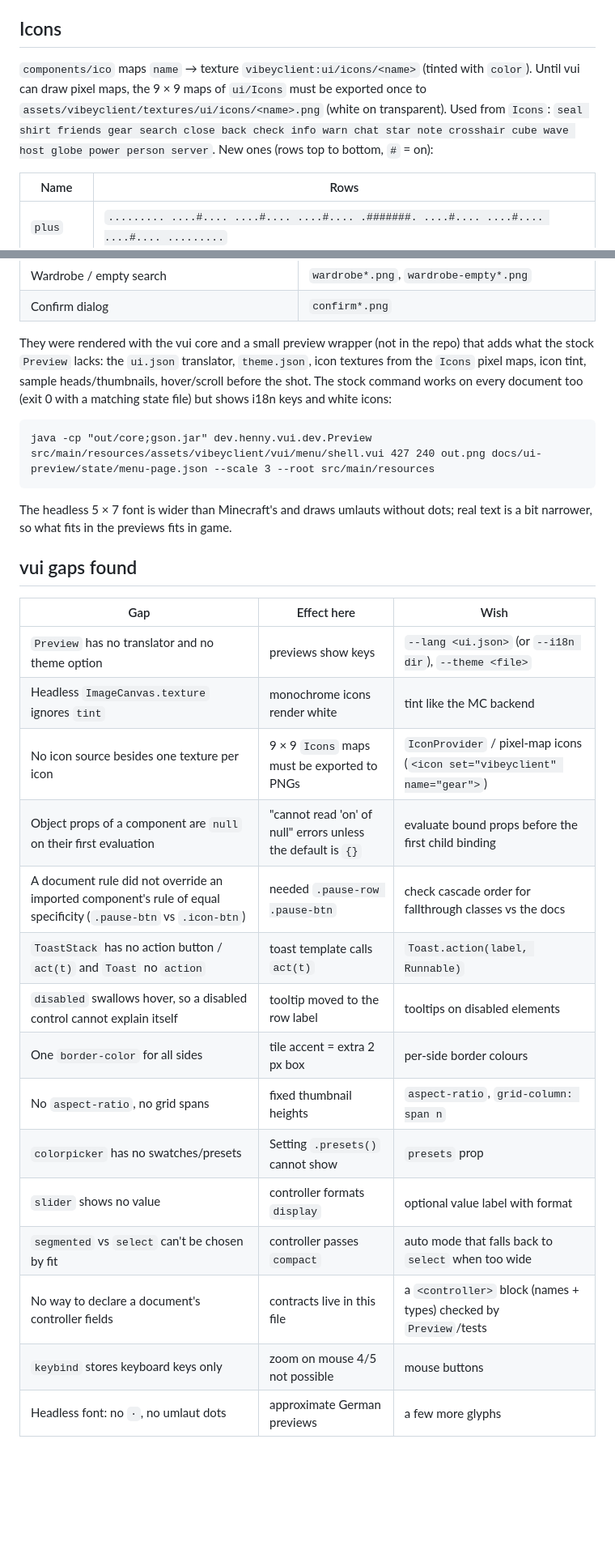
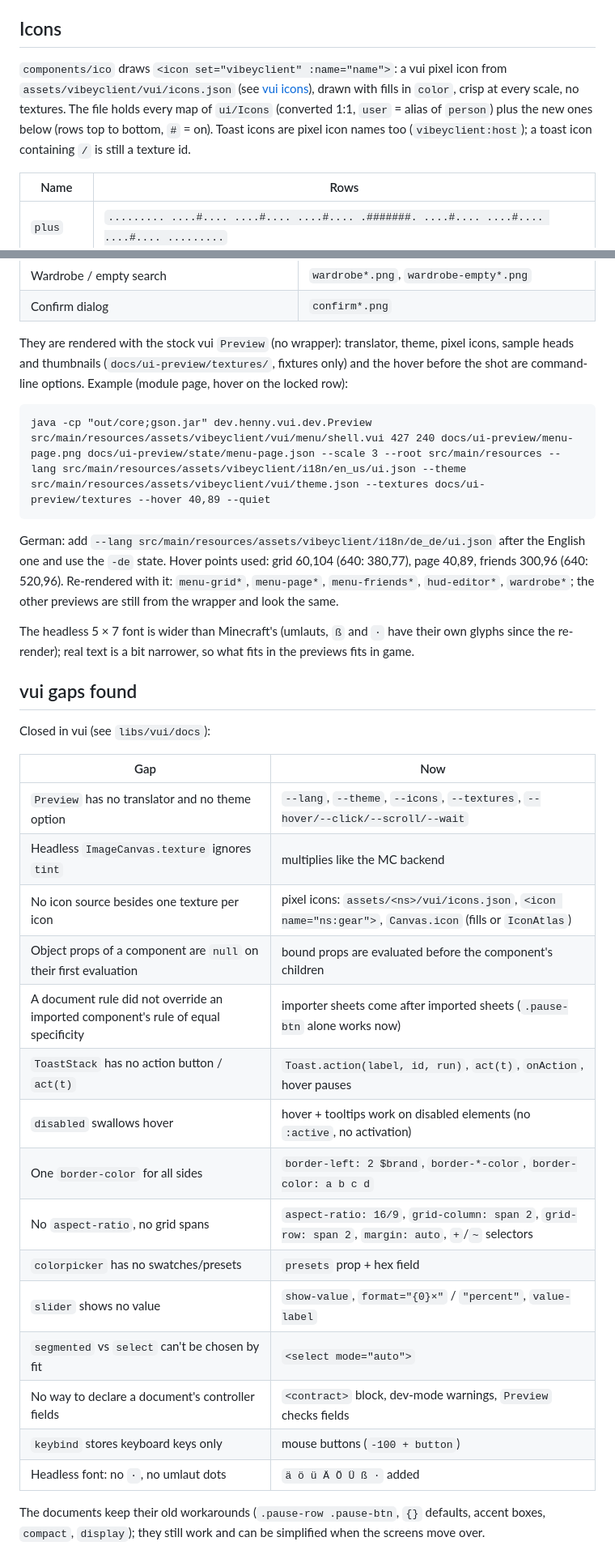
Before and after one commit to vibec-studios/vibey-client, a Markdown page: docs/UI-NEW.md, 2 parts joined by grey strips. Shown at 81% size. GitHub-like rendering; blank space fills up the shorter version.

````diff
--- a/docs/UI-NEW.md
+++ b/docs/UI-NEW.md
@@ -290,10 +290,11 @@ The 3D player is drawn by the host into `doc.ref("stage").box()` after `doc.rend
 
 ## Icons
 
-`components/ico` maps `name` → texture `vibeyclient:ui/icons/<name>` (tinted with `color`). Until vui can draw
-pixel maps, the 9 × 9 maps of `ui/Icons` must be exported once to `assets/vibeyclient/textures/ui/icons/<name>.png`
-(white on transparent). Used from `Icons`: `seal shirt friends gear search close back check info warn chat star
-note crosshair cube wave host globe power person server`. New ones (rows top to bottom, `#` = on):
+`components/ico` draws `<icon set="vibeyclient" :name="name">`: a vui pixel icon from
+`assets/vibeyclient/vui/icons.json` (see [vui icons](../libs/vui/docs/icons.md)), drawn with fills in `color`, crisp at
+every scale, no textures. The file holds every map of `ui/Icons` (converted 1:1, `user` = alias of `person`) plus the
+new ones below (rows top to bottom, `#` = on). Toast icons are pixel icon names too (`vibeyclient:host`); a toast
+icon containing `/` is still a texture id.
 
 | Name | Rows |
 |---|---|
@@ -386,34 +387,43 @@ widgets, menu behind the dialog) – fixtures only, not shipped.
 | Wardrobe / empty search | `wardrobe*.png`, `wardrobe-empty*.png` |
 | Confirm dialog | `confirm*.png` |
 
-They were rendered with the vui core and a small preview wrapper (not in the repo) that adds what the stock
-`Preview` lacks: the `ui.json` translator, `theme.json`, icon textures from the `Icons` pixel maps, icon tint,
-sample heads/thumbnails, hover/scroll before the shot. The stock command works on every document too (exit 0 with a
-matching state file) but shows i18n keys and white icons:
+They are rendered with the stock vui `Preview` (no wrapper): translator, theme, pixel icons, sample heads and
+thumbnails (`docs/ui-preview/textures/`, fixtures only) and the hover before the shot are command-line options.
+Example (module page, hover on the locked row):
 
 ```
-java -cp "out/core;gson.jar" dev.henny.vui.dev.Preview src/main/resources/assets/vibeyclient/vui/menu/shell.vui 427 240 out.png docs/ui-preview/state/menu-page.json --scale 3 --root src/main/resources
+java -cp "out/core;gson.jar" dev.henny.vui.dev.Preview src/main/resources/assets/vibeyclient/vui/menu/shell.vui 427 240 docs/ui-preview/menu-page.png docs/ui-preview/state/menu-page.json --scale 3 --root src/main/resources --lang src/main/resources/assets/vibeyclient/i18n/en_us/ui.json --theme src/main/resources/assets/vibeyclient/vui/theme.json --textures docs/ui-preview/textures --hover 40,89 --quiet
 ```
 
-The headless 5 × 7 font is wider than Minecraft's and draws umlauts without dots; real text is a bit narrower, so
-what fits in the previews fits in game.
+German: add `--lang src/main/resources/assets/vibeyclient/i18n/de_de/ui.json` after the English one and use the
+`-de` state. Hover points used: grid 60,104 (640: 380,77), page 40,89, friends 300,96 (640: 520,96).
+Re-rendered with it: `menu-grid*`, `menu-page*`, `menu-friends*`, `hud-editor*`, `wardrobe*`; the other previews
+are still from the wrapper and look the same.
+
+The headless 5 × 7 font is wider than Minecraft's (umlauts, `ß` and `·` have their own glyphs since the re-render);
+real text is a bit narrower, so what fits in the previews fits in game.
 
 ## vui gaps found
 
-| Gap | Effect here | Wish |
-|---|---|---|
-| `Preview` has no translator and no theme option | previews show keys | `--lang <ui.json>` (or `--i18n dir`), `--theme <file>` |
-| Headless `ImageCanvas.texture` ignores `tint` | monochrome icons render white | tint like the MC backend |
-| No icon source besides one texture per icon | 9 × 9 `Icons` maps must be exported to PNGs | `IconProvider` / pixel-map icons (`<icon set="vibeyclient" name="gear">`) |
-| Object props of a component are `null` on their first evaluation | "cannot read 'on' of null" errors unless the default is `{}` | evaluate bound props before the first child binding |
-| A document rule did not override an imported component's rule of equal specificity (`.pause-btn` vs `.icon-btn`) | needed `.pause-row .pause-btn` | check cascade order for fallthrough classes vs the docs |
-| `ToastStack` has no action button / `act(t)` and `Toast` no `action` | toast template calls `act(t)` | `Toast.action(label, Runnable)` |
-| `disabled` swallows hover, so a disabled control cannot explain itself | tooltip moved to the row label | tooltips on disabled elements |
-| One `border-color` for all sides | tile accent = extra 2 px box | per-side border colours |
-| No `aspect-ratio`, no grid spans | fixed thumbnail heights | `aspect-ratio`, `grid-column: span n` |
-| `colorpicker` has no swatches/presets | Setting `.presets()` cannot show | `presets` prop |
-| `slider` shows no value | controller formats `display` | optional value label with format |
-| `segmented` vs `select` can't be chosen by fit | controller passes `compact` | auto mode that falls back to `select` when too wide |
-| No way to declare a document's controller fields | contracts live in this file | a `<controller>` block (names + types) checked by `Preview`/tests |
-| `keybind` stores keyboard keys only | zoom on mouse 4/5 not possible | mouse buttons |
-| Headless font: no `·`, no umlaut dots | approximate German previews | a few more glyphs |
+Closed in vui (see `libs/vui/docs`):
+
+| Gap | Now |
+|---|---|
+| `Preview` has no translator and no theme option | `--lang`, `--theme`, `--icons`, `--textures`, `--hover/--click/--scroll/--wait` |
+| Headless `ImageCanvas.texture` ignores `tint` | multiplies like the MC backend |
+| No icon source besides one texture per icon | pixel icons: `assets/<ns>/vui/icons.json`, `<icon name="ns:gear">`, `Canvas.icon` (fills or `IconAtlas`) |
+| Object props of a component are `null` on their first evaluation | bound props are evaluated before the component's children |
+| A document rule did not override an imported component's rule of equal specificity | importer sheets come after imported sheets (`.pause-btn` alone works now) |
+| `ToastStack` has no action button / `act(t)` | `Toast.action(label, id, run)`, `act(t)`, `onAction`, hover pauses |
+| `disabled` swallows hover | hover + tooltips work on disabled elements (no `:active`, no activation) |
+| One `border-color` for all sides | `border-left: 2 $brand`, `border-*-color`, `border-color: a b c d` |
+| No `aspect-ratio`, no grid spans | `aspect-ratio: 16/9`, `grid-column: span 2`, `grid-row: span 2`, `margin: auto`, `+`/`~` selectors |
+| `colorpicker` has no swatches/presets | `presets` prop + hex field |
+| `slider` shows no value | `show-value`, `format="{0}×"` / `"percent"`, `value-label` |
+| `segmented` vs `select` can't be chosen by fit | `<select mode="auto">` |
+| No way to declare a document's controller fields | `<contract>` block, dev-mode warnings, `Preview` checks fields |
+| `keybind` stores keyboard keys only | mouse buttons (`-100 + button`) |
+| Headless font: no `·`, no umlaut dots | `ä ö ü Ä Ö Ü ß ·` added |
+
+The documents keep their old workarounds (`.pause-row .pause-btn`, `{}` defaults, accent boxes, `compact`,
+`display`); they still work and can be simplified when the screens move over.
````
Also changed, not shown: other parts of docs/UI-NEW.md (+5 -5 lines), libs/vui/README.md (+25 -2 lines), docs/ui-preview/hud-editor-de.png, docs/ui-preview/menu-friends-de.png, docs/ui-preview/menu-grid-de.png, docs/ui-preview/menu-page-de.png, docs/ui-preview/wardrobe-de.png, 9 other files.
